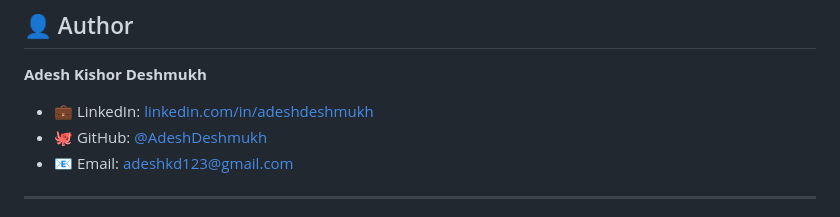
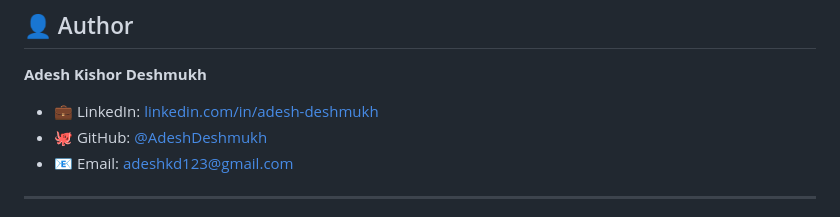
Before and after one commit to AdeshDeshmukh/momentum, a Markdown page: README.md, the part around the change. Drawn GitHub-style.

Commit message:
docs: update LinkedIn profile URL

```diff
--- a/README.md
+++ b/README.md
@@ -358,7 +358,7 @@ MIT License - feel free to use this project for learning or personal use.
 
 **Adesh Kishor Deshmukh**
 
-- 💼 LinkedIn: [linkedin.com/in/adeshdeshmukh](https://linkedin.com/in/adeshdeshmukh)
+- 💼 LinkedIn: [linkedin.com/in/adesh-deshmukh](https://www.linkedin.com/in/adesh-deshmukh/)
 - 🐙 GitHub: [@AdeshDeshmukh](https://github.com/AdeshDeshmukh)
 - 📧 Email: adeshkd123@gmail.com
 
```
